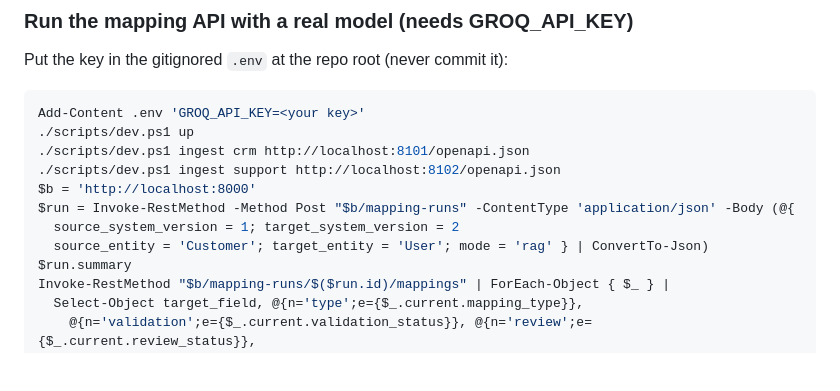
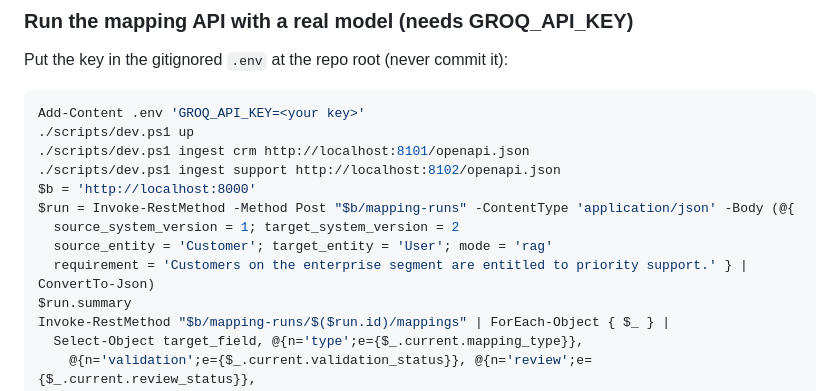
Before and after one commit to vahinichilukamarri/MORPH-Autonomous-AI-Integration-Engineer, a Markdown page: docs/milestones.md, the part around the change. Rendered like a GitHub page; blank space fills up the shorter version.

```diff
--- a/docs/milestones.md
+++ b/docs/milestones.md
@@ -266,7 +266,8 @@ Add-Content .env 'GROQ_API_KEY=<your key>'
 $b = 'http://localhost:8000'
 $run = Invoke-RestMethod -Method Post "$b/mapping-runs" -ContentType 'application/json' -Body (@{
   source_system_version = 1; target_system_version = 2
-  source_entity = 'Customer'; target_entity = 'User'; mode = 'rag' } | ConvertTo-Json)
+  source_entity = 'Customer'; target_entity = 'User'; mode = 'rag'
+  requirement = 'Customers on the enterprise segment are entitled to priority support.' } | ConvertTo-Json)
 $run.summary
 Invoke-RestMethod "$b/mapping-runs/$($run.id)/mappings" | ForEach-Object { $_ } |
   Select-Object target_field, @{n='type';e={$_.current.mapping_type}},
```
Also changed, not shown: docs/answer-key-notes.md (+10 -0 lines), docs/mapping.md (+21 -1 lines).
